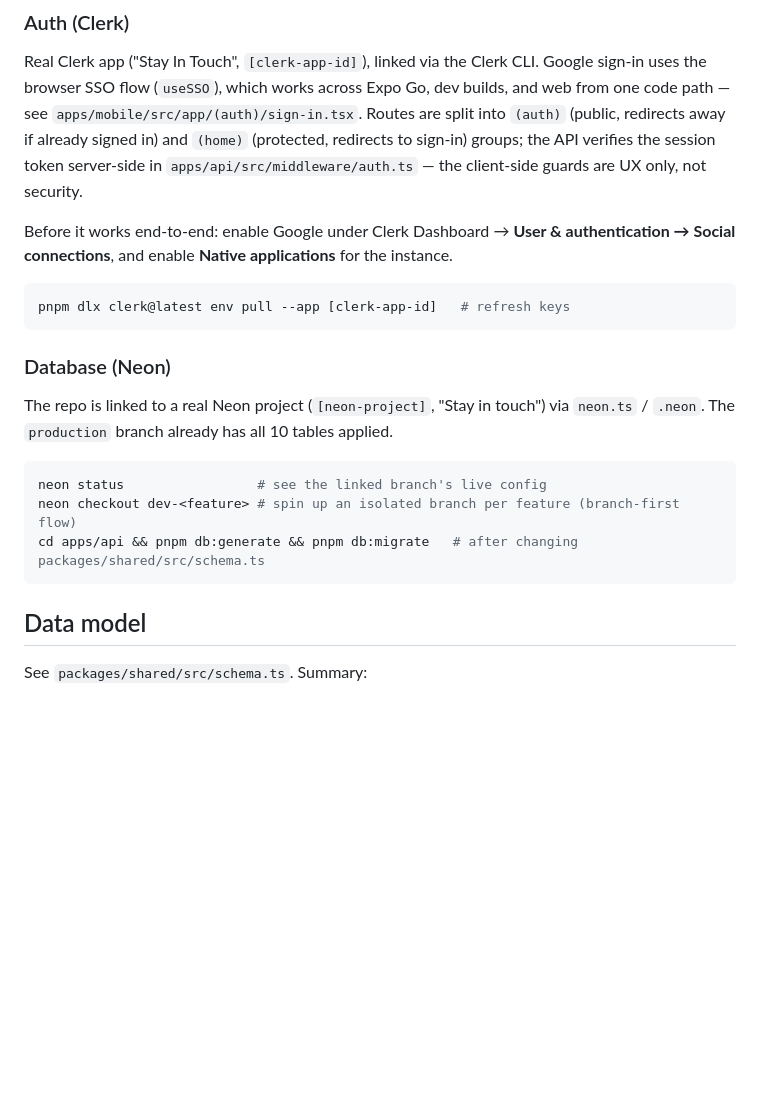
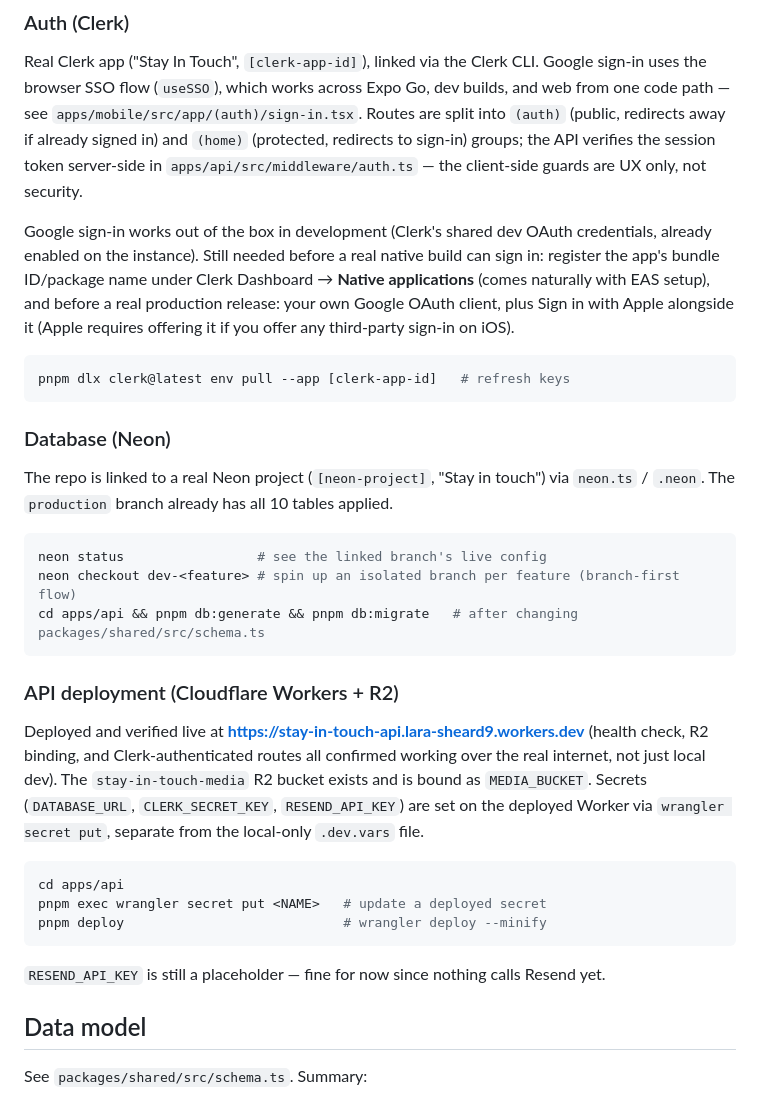
Before and after one commit to l-sheard/the-monthly-catchup, a Markdown page: README.md, the part around the change. Rendered like a GitHub page; blank space fills up the shorter version.

Commit message:
Document live Cloudflare deployment
R2 bucket created, secrets set on the deployed Worker, and the API
verified live end-to-end (health check, R2 binding, Clerk-gated route
all confirmed over the real internet).

Co-Authored-By: Claude Sonnet 5 <noreply@anthropic.com>

````diff
--- a/README.md
+++ b/README.md
@@ -58,8 +58,12 @@ redirects away if already signed in) and `(home)` (protected, redirects to sign-
 groups; the API verifies the session token server-side in
 `apps/api/src/middleware/auth.ts` — the client-side guards are UX only, not security.
 
-Before it works end-to-end: enable Google under Clerk Dashboard → **User & authentication
-→ Social connections**, and enable **Native applications** for the instance.
+Google sign-in works out of the box in development (Clerk's shared dev OAuth
+credentials, already enabled on the instance). Still needed before a real native
+build can sign in: register the app's bundle ID/package name under Clerk Dashboard
+→ **Native applications** (comes naturally with EAS setup), and before a real
+production release: your own Google OAuth client, plus Sign in with Apple
+alongside it (Apple requires offering it if you offer any third-party sign-in on iOS).
 
 ```bash
 pnpm dlx clerk@latest env pull --app [clerk-app-id]   # refresh keys
@@ -76,6 +80,23 @@ neon checkout dev-<feature> # spin up an isolated branch per feature (branch-fir
 cd apps/api && pnpm db:generate && pnpm db:migrate   # after changing packages/shared/src/schema.ts
 ```
 
+### API deployment (Cloudflare Workers + R2)
+
+Deployed and verified live at **https://stay-in-touch-api.lara-sheard9.workers.dev**
+(health check, R2 binding, and Clerk-authenticated routes all confirmed working
+over the real internet, not just local dev). The `stay-in-touch-media` R2 bucket
+exists and is bound as `MEDIA_BUCKET`. Secrets (`DATABASE_URL`, `CLERK_SECRET_KEY`,
+`RESEND_API_KEY`) are set on the deployed Worker via `wrangler secret put`, separate
+from the local-only `.dev.vars` file.
+
+```bash
+cd apps/api
+pnpm exec wrangler secret put <NAME>   # update a deployed secret
+pnpm deploy                            # wrangler deploy --minify
+```
+
+`RESEND_API_KEY` is still a placeholder — fine for now since nothing calls Resend yet.
+
 ## Data model
 
 See `packages/shared/src/schema.ts`. Summary:
````
